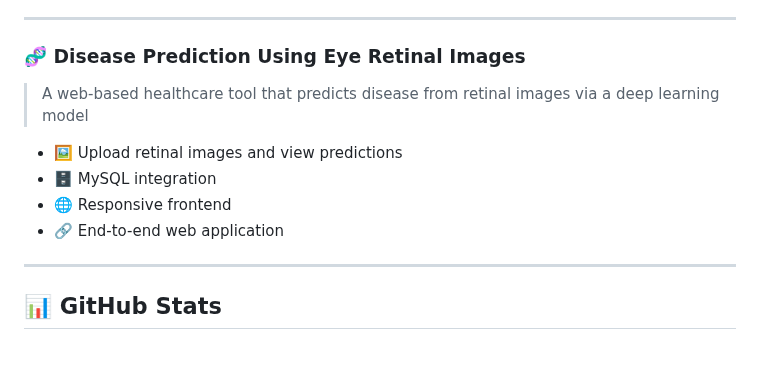
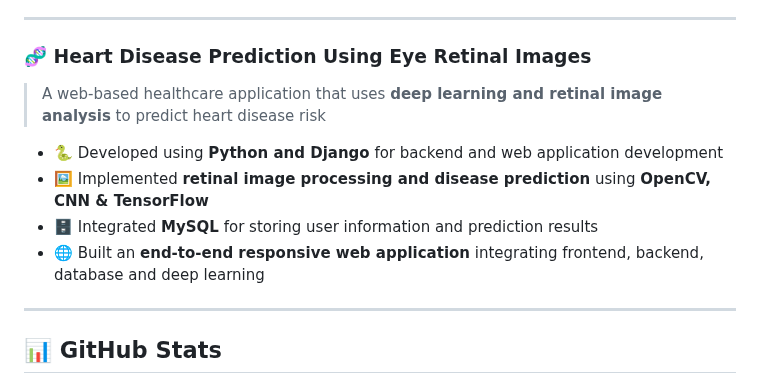
Before and after one commit to AkshaykumarSanti/AkshayKumarSanti, a Markdown page: README.md, the part around the change. GitHub-like rendering; blank space fills up the shorter version.

Commit message:
Revise README for heart disease prediction project
Updated project focus from general disease prediction to specifically heart disease prediction using retinal images. Enhanced details on technology stack and application features.

```diff
--- a/README.md
+++ b/README.md
@@ -86,13 +86,15 @@ Continuously strengthening my **problem-solving and Data Structures & Algorithms
 
 ---
 
-### 🧬 Disease Prediction Using Eye Retinal Images
-> A web-based healthcare tool that predicts disease from retinal images via a deep learning model
+### 🧬 Heart Disease Prediction Using Eye Retinal Images
 
-- 🖼️ Upload retinal images and view predictions
-- 🗄️ MySQL integration
-- 🌐 Responsive frontend
-- 🔗 End-to-end web application
+> A web-based healthcare application that uses **deep learning and retinal image analysis** to predict heart disease risk
+
+* 🐍 Developed using **Python and Django** for backend and web application development
+* 🖼️ Implemented **retinal image processing and disease prediction** using **OpenCV, CNN & TensorFlow**
+* 🗄️ Integrated **MySQL** for storing user information and prediction results
+* 🌐 Built an **end-to-end responsive web application** integrating frontend, backend, database and deep learning
+
 
 ---
 
```
